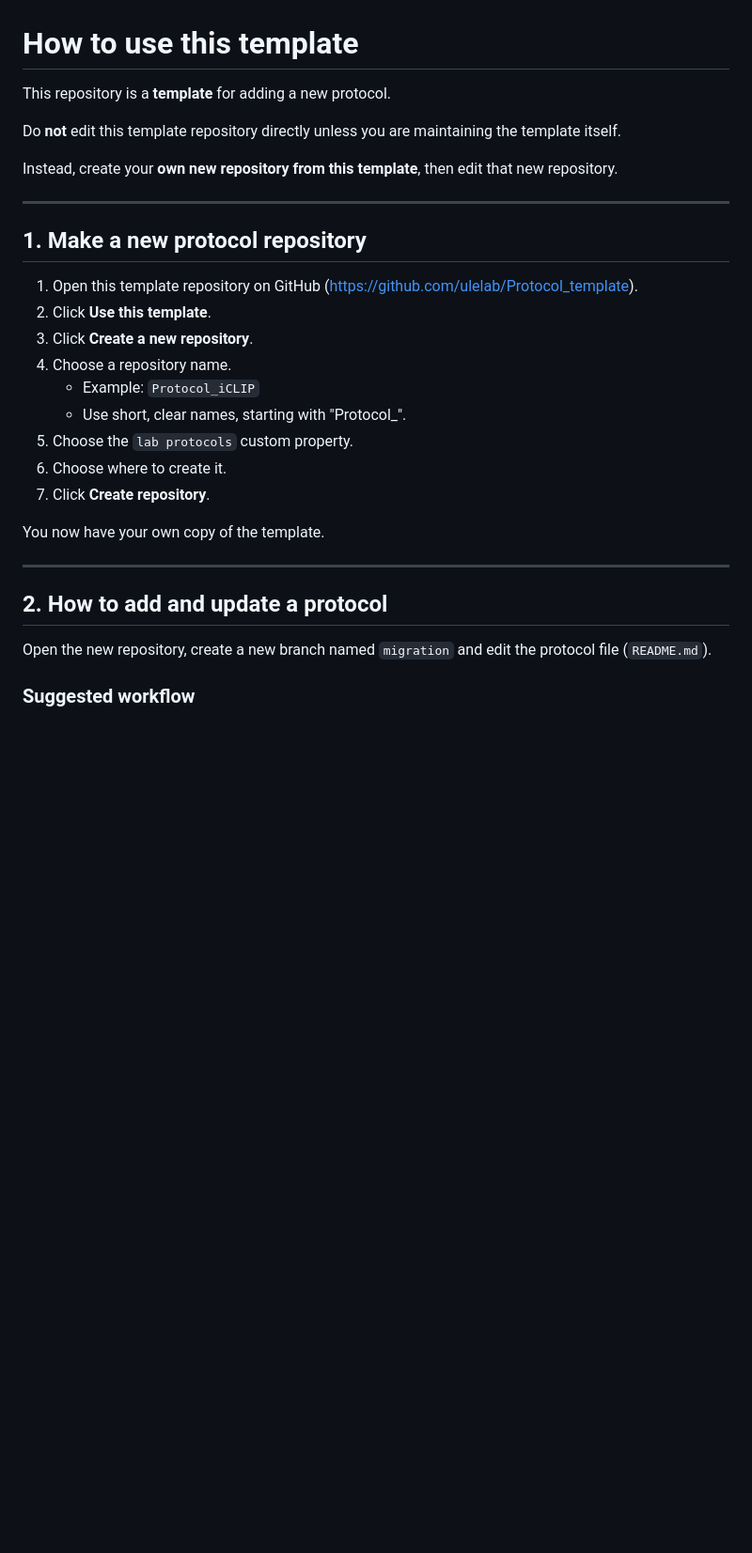
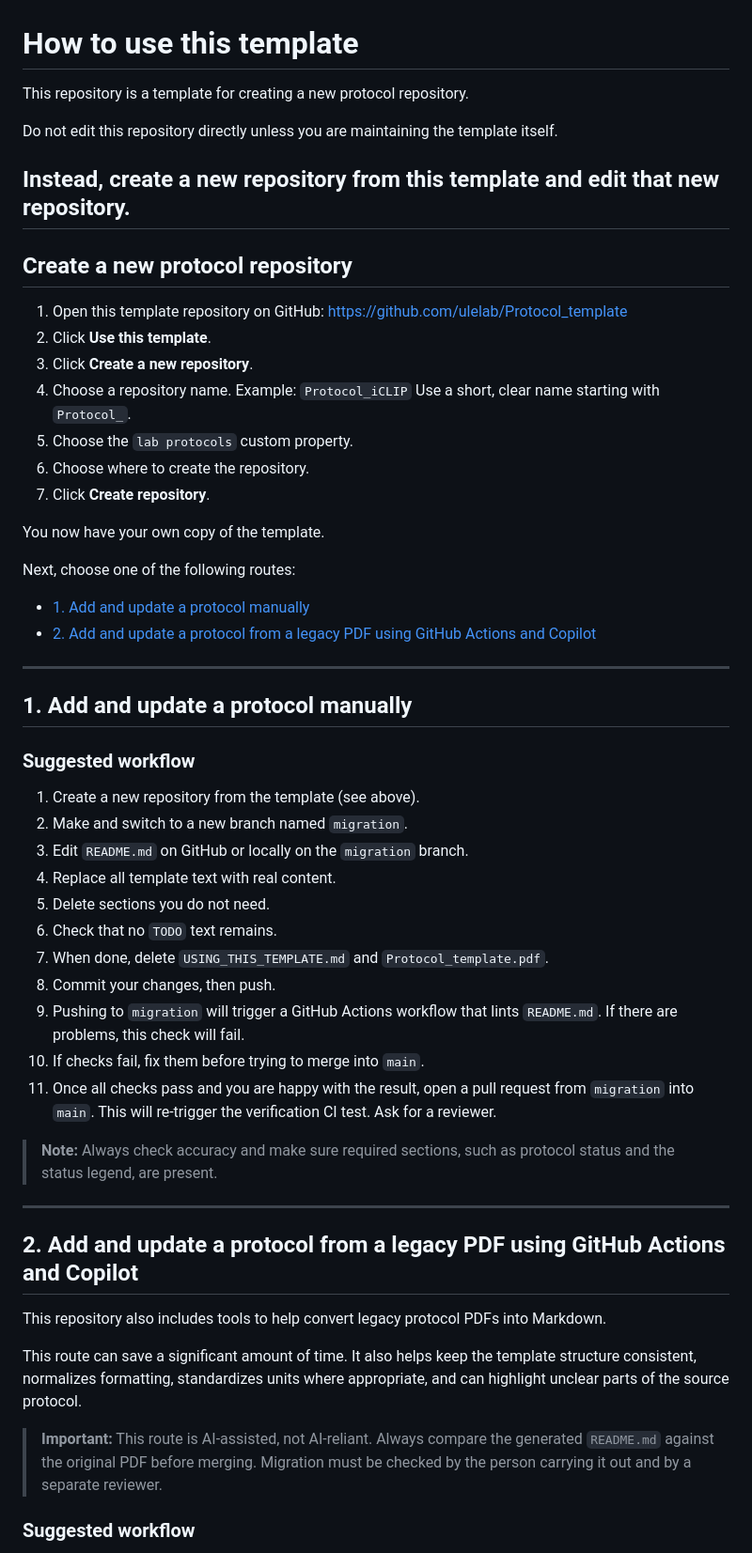
Before and after one commit to ulelab/protocol-template, a Markdown page: USING_THIS_TEMPLATE.md, the part around one of its changes. Shown at 94% size. Drawn GitHub-style; blank space fills up the shorter version.

Commit message:
re-structure docs

```diff
--- a/USING_THIS_TEMPLATE.md
+++ b/USING_THIS_TEMPLATE.md
@@ -1,32 +1,61 @@
 # How to use this template
 
-This repository is a **template** for adding a new protocol.
+This repository is a template for creating a new protocol repository.
 
-Do **not** edit this template repository directly unless you are maintaining the template itself.
+Do not edit this repository directly unless you are maintaining the template itself.
 
-Instead, create your **own new repository from this template**, then edit that new repository.
-
+Instead, create a new repository from this template and edit that new repository.
 ---
 
-## 1. Make a new protocol repository
+## Create a new protocol repository
 
-1. Open this template repository on GitHub (https://github.com/ulelab/Protocol_template).
+1. Open this template repository on GitHub: https://github.com/ulelab/Protocol_template
 2. Click **Use this template**.
 3. Click **Create a new repository**.
 4. Choose a repository name.
-   - Example: `Protocol_iCLIP`
-   - Use short, clear names, starting with "Protocol_".
+   Example: `Protocol_iCLIP`
+   Use a short, clear name starting with `Protocol_`.
 5. Choose the `lab protocols` custom property.
-6. Choose where to create it.
+6. Choose where to create the repository.
 7. Click **Create repository**.
 
 You now have your own copy of the template.
 
+Next, choose one of the following routes:
+
+- [1. Add and update a protocol manually](#1-add-and-update-a-protocol-manually)
+- [2. Add and update a protocol from a legacy PDF using GitHub Actions and Copilot](#2-add-and-update-a-protocol-from-a-legacy-pdf-using-github-actions-and-copilot)
+
 ---
 
-## 2. How to add and update a protocol
+## 1. Add and update a protocol manually
 
-Open the new repository, create a new branch named `migration` and edit the protocol file (`README.md`).
+### Suggested workflow
+
+1. Create a new repository from the template (see above).
+2. Make and switch to a new branch named `migration`.
+3. Edit `README.md` on GitHub or locally on the `migration` branch.
+4. Replace all template text with real content.
+5. Delete sections you do not need.
+6. Check that no `TODO` text remains.
+7. When done, delete `USING_THIS_TEMPLATE.md` and `Protocol_template.pdf`.
+8. Commit your changes, then push.
+9. Pushing to `migration` will trigger a GitHub Actions workflow that lints `README.md`. If there are problems, this check will fail.
+10. If checks fail, fix them before trying to merge into `main`.
+11. Once all checks pass and you are happy with the result, open a pull request from `migration` into `main`. This will re-trigger the verification CI test. Ask for a reviewer.
+
+> **Note:** Always check accuracy and make sure required sections, such as protocol status and the status legend, are present.
+
+
+---
+
+## 2. Add and update a protocol from a legacy PDF using GitHub Actions and Copilot
+
+This repository also includes tools to help convert legacy protocol PDFs into Markdown.
+
+This route can save a significant amount of time. It also helps keep the template structure consistent, normalizes formatting, standardizes units where appropriate, and can highlight unclear parts of the source protocol.
+
+> **Important:** This route is AI-assisted, not AI-reliant. Always compare the generated `README.md` against the original PDF before merging. Migration must be checked by the person carrying it out and by a separate reviewer.
 
 ### Suggested workflow
 
```
Also changed, not shown: other parts of USING_THIS_TEMPLATE.md (+38 -62 lines).
